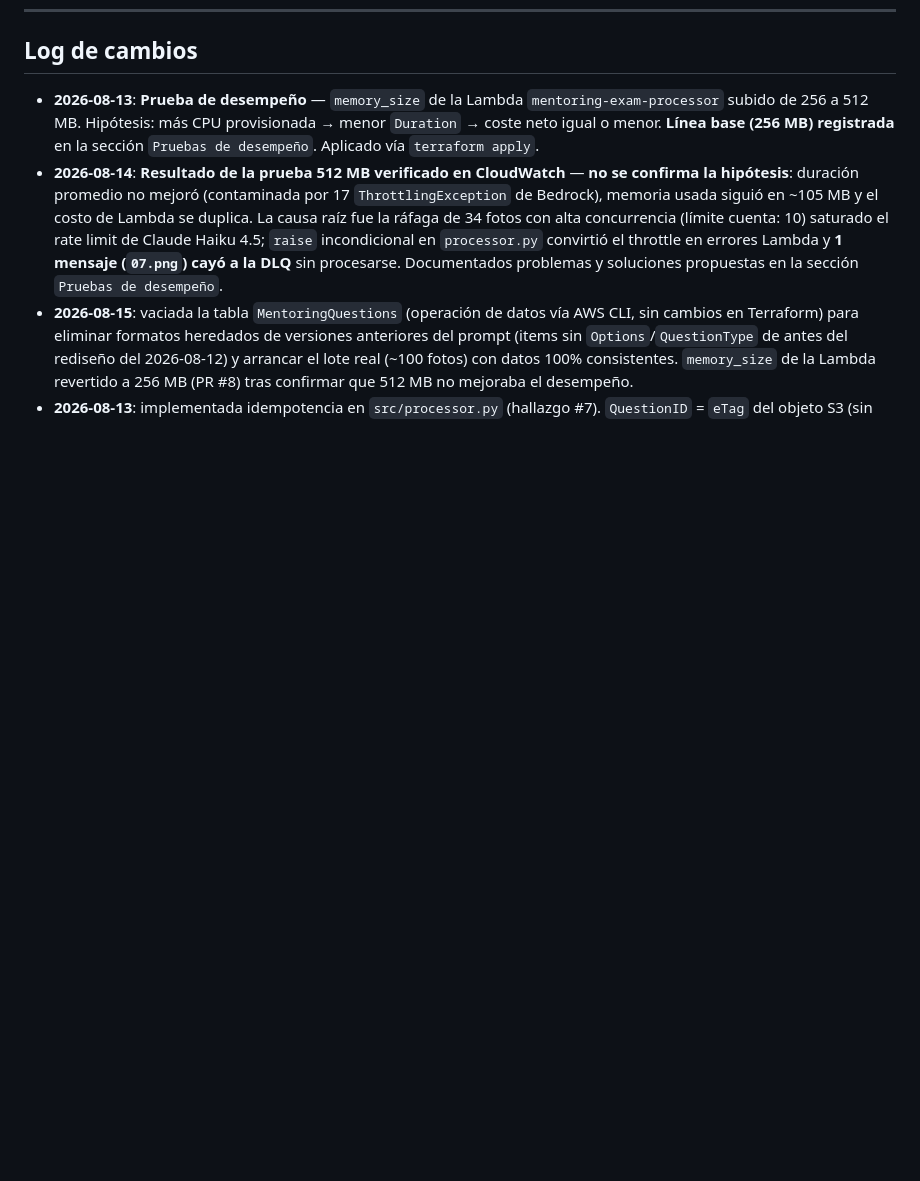
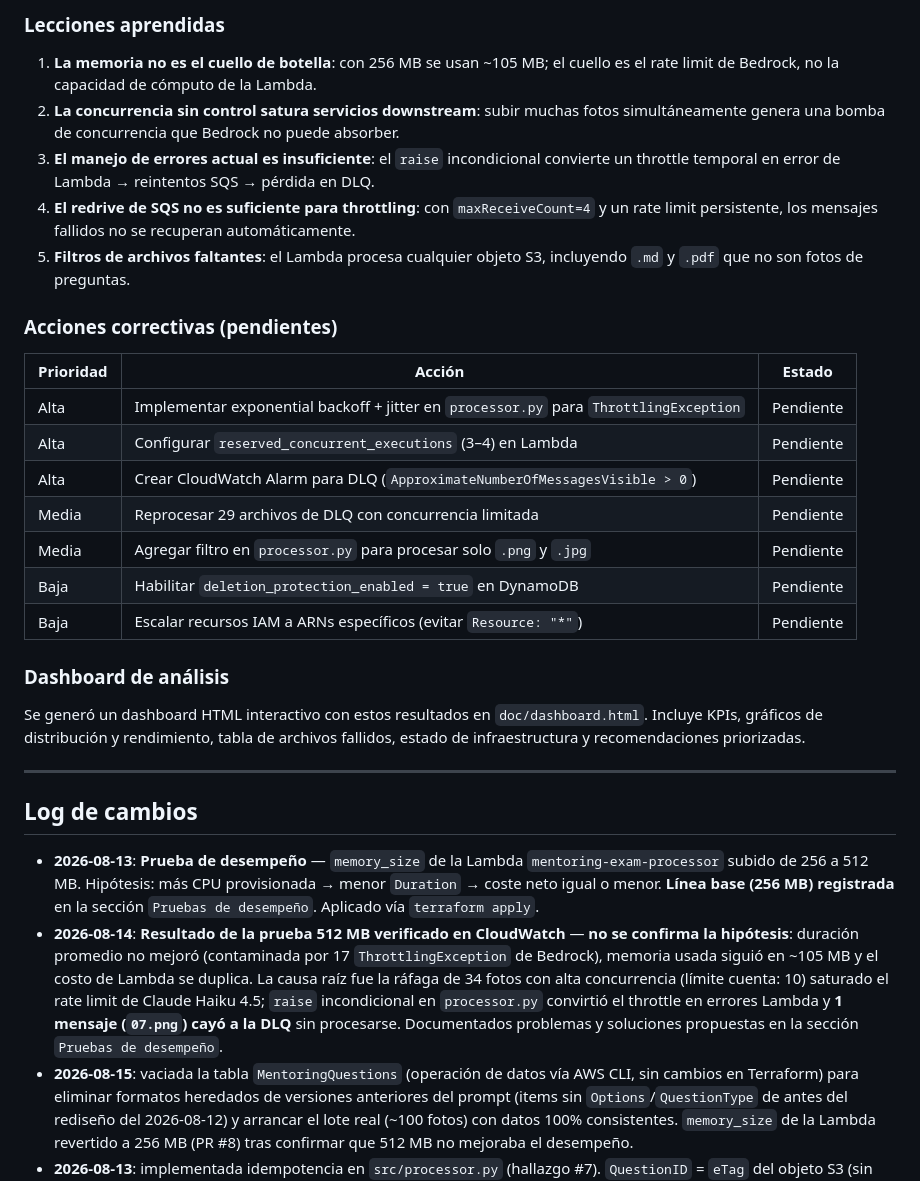
Before and after one commit to DevDan7/AI_Mentoring, a Markdown page: doc/status.md, the part around one of its changes. Rendered like a GitHub page; blank space fills up the shorter version.

```diff
--- a/doc/status.md
+++ b/doc/status.md
@@ -112,3 +171,29 @@ El objetivo tiene 3 piezas: (1) BD de alumnos, (2) generación de aulas desde un
+### Lecciones aprendidas
+
+1. **La memoria no es el cuello de botella**: con 256 MB se usan ~105 MB; el cuello es el rate limit de Bedrock, no la capacidad de cómputo de la Lambda.
+2. **La concurrencia sin control satura servicios downstream**: subir muchas fotos simultáneamente genera una bomba de concurrencia que Bedrock no puede absorber.
+3. **El manejo de errores actual es insuficiente**: el `raise` incondicional convierte un throttle temporal en error de Lambda → reintentos SQS → pérdida en DLQ.
+4. **El redrive de SQS no es suficiente para throttling**: con `maxReceiveCount=4` y un rate limit persistente, los mensajes fallidos no se recuperan automáticamente.
+5. **Filtros de archivos faltantes**: el Lambda procesa cualquier objeto S3, incluyendo `.md` y `.pdf` que no son fotos de preguntas.
+
+### Acciones correctivas (pendientes)
+
+| Prioridad | Acción | Estado |
+|---|---|---|
+| Alta | Implementar exponential backoff + jitter en `processor.py` para `ThrottlingException` | Pendiente |
+| Alta | Configurar `reserved_concurrent_executions` (3–4) en Lambda | Pendiente |
+| Alta | Crear CloudWatch Alarm para DLQ (`ApproximateNumberOfMessagesVisible > 0`) | Pendiente |
+| Media | Reprocesar 29 archivos de DLQ con concurrencia limitada | Pendiente |
+| Media | Agregar filtro en `processor.py` para procesar solo `.png` y `.jpg` | Pendiente |
+| Baja | Habilitar `deletion_protection_enabled = true` en DynamoDB | Pendiente |
+| Baja | Escalar recursos IAM a ARNs específicos (evitar `Resource: "*"`) | Pendiente |
+
+### Dashboard de análisis
+
+Se generó un dashboard HTML interactivo con estos resultados en `doc/dashboard.html`. Incluye KPIs, gráficos de distribución y rendimiento, tabla de archivos fallidos, estado de infraestructura y recomendaciones priorizadas.
+
+---
+
 ## Log de cambios
 
 - **2026-08-13**: **Prueba de desempeño** — `memory_size` de la Lambda `mentoring-exam-processor` subido de 256 a 512 MB. Hipótesis: más CPU provisionada → menor `Duration` → coste neto igual o menor. **Línea base (256 MB) registrada** en la sección `Pruebas de desempeño`. Aplicado vía `terraform apply`.
```
Also changed, not shown: other parts of doc/status.md (+59 -0 lines).
